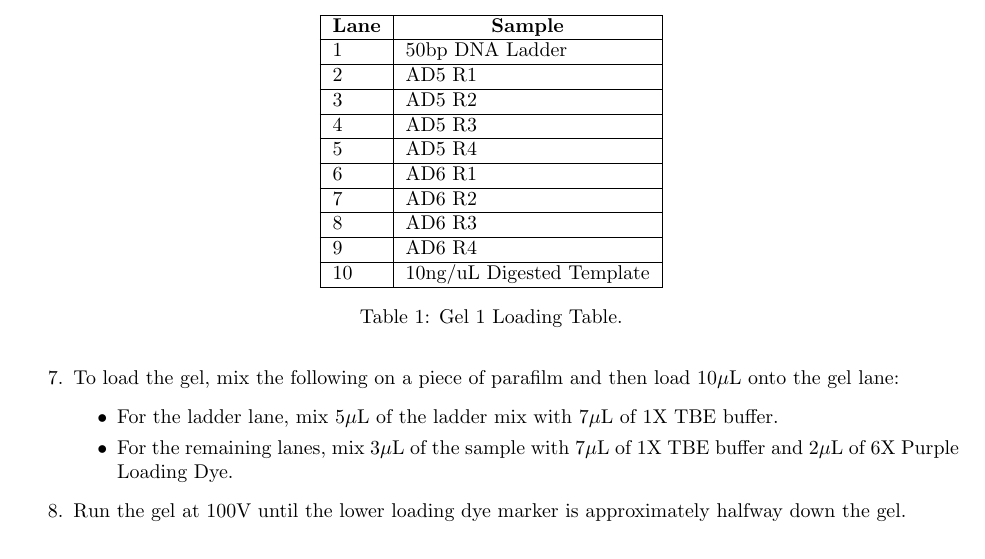
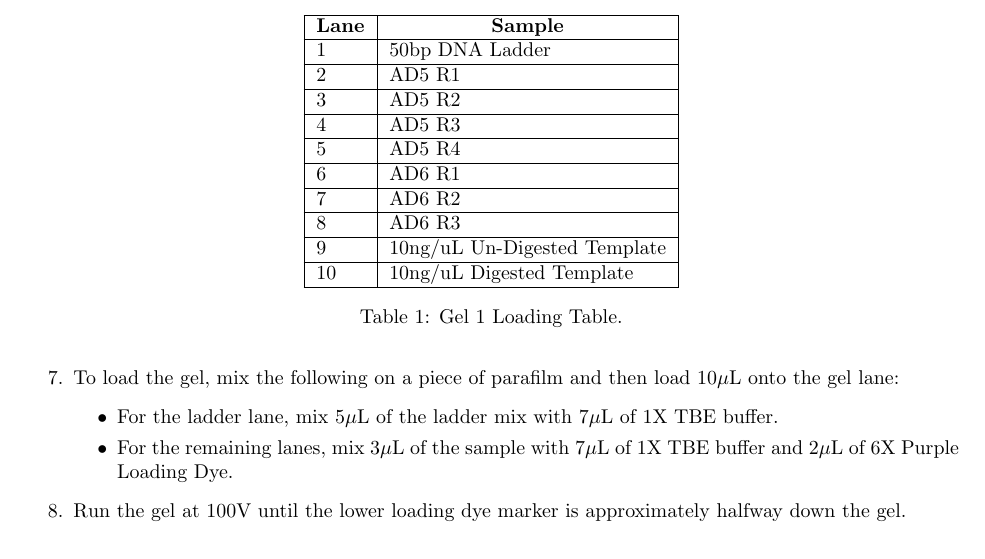
Before and after one commit to stanford-ssi/biology-assdev, a LaTeX document (5-21-19 Assay Development Proof of Concept I/main.tex): part of page 3 of 6, cut so that both start at the same text. Compiled offline with pdfLaTeX.

Commit message:
Added loading un-digested template.

```diff
--- a/5-21-19 Assay Development Proof of Concept I/main.tex
+++ b/5-21-19 Assay Development Proof of Concept I/main.tex
@@ -104,7 +104,7 @@ All samples will have R1-4 following them, indicating which replicate they belon
     6 & AD6 R1 \\ \hline
     7 & AD6 R2 \\ \hline
     8 & AD6 R3 \\ \hline
-    9 & AD6 R4 \\ \hline
+    9 & 10ng/uL Un-Digested Template \\ \hline
     10 & 10ng/uL Digested Template \\ \hline
     \end{tabular}
     \caption{\label{tab:gel-1-table}Gel 1 Loading Table.}
```
Also changed, not shown: 5-21-19 Assay Development Proof of Concept I/main.pdf.
